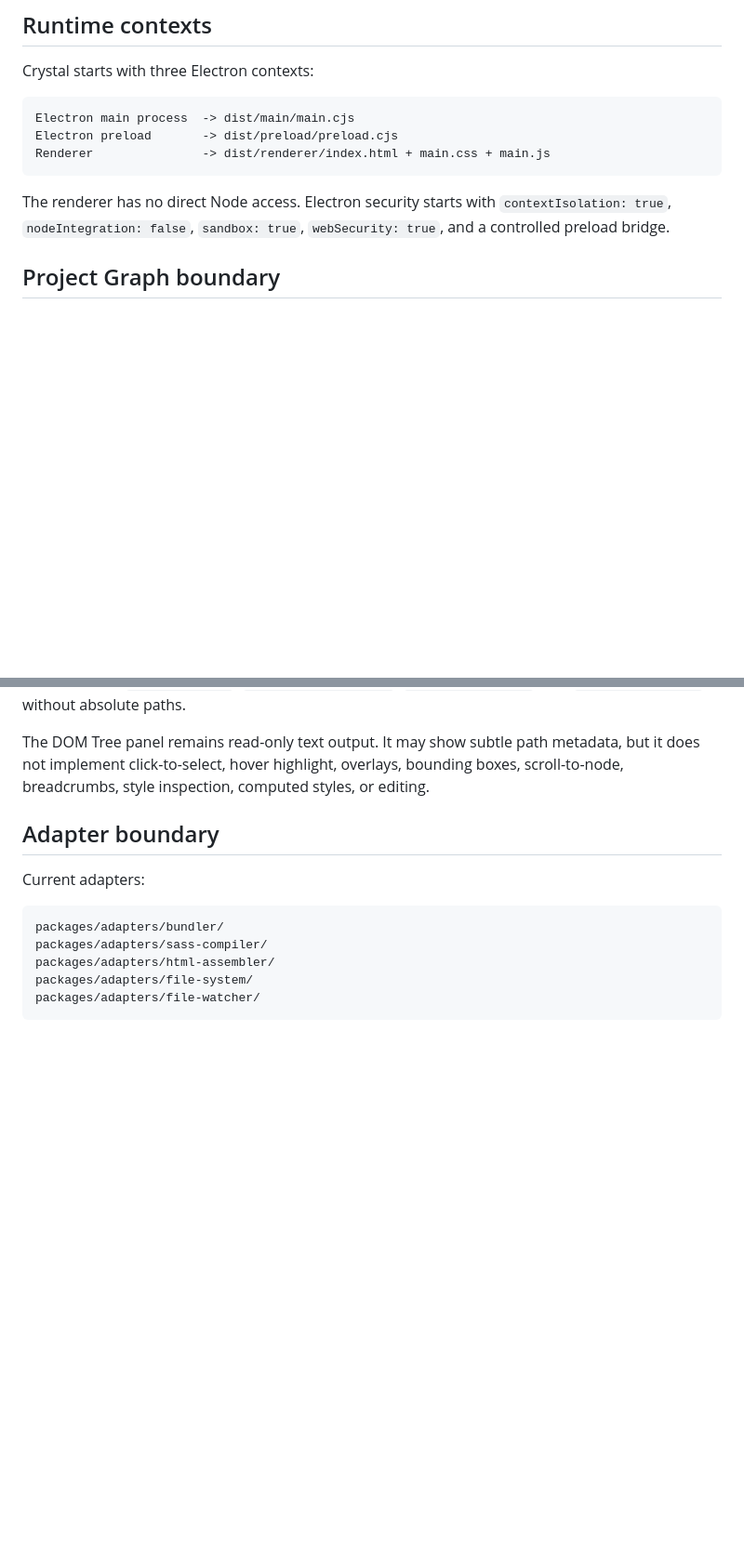
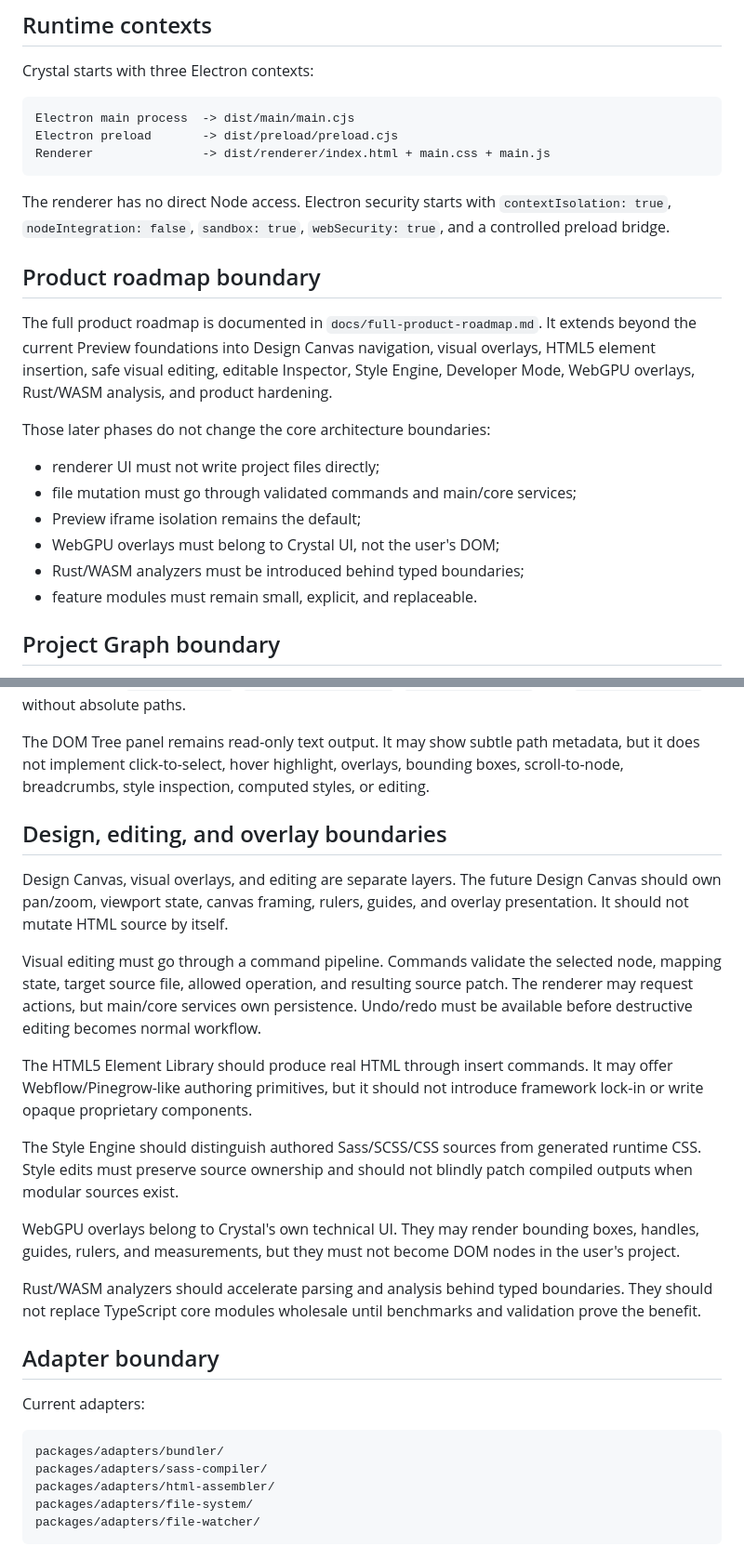
Before and after one commit to krestosa/Crystal, a Markdown page: docs/architecture.md, 2 parts joined by grey strips. Shown at 93% size. Drawn GitHub-style; blank space fills up the shorter version.

Commit message:
Clarify roadmap architecture boundaries

````diff
--- a/docs/architecture.md
+++ b/docs/architecture.md
@@ -13,6 +13,19 @@ Renderer               -> dist/renderer/index.html + main.css + main.js
 ```
 
 The renderer has no direct Node access. Electron security starts with `contextIsolation: true`, `nodeIntegration: false`, `sandbox: true`, `webSecurity: true`, and a controlled preload bridge.
+
+## Product roadmap boundary
+
+The full product roadmap is documented in `docs/full-product-roadmap.md`. It extends beyond the current Preview foundations into Design Canvas navigation, visual overlays, HTML5 element insertion, safe visual editing, editable Inspector, Style Engine, Developer Mode, WebGPU overlays, Rust/WASM analysis, and product hardening.
+
+Those later phases do not change the core architecture boundaries:
+
+- renderer UI must not write project files directly;
+- file mutation must go through validated commands and main/core services;
+- Preview iframe isolation remains the default;
+- WebGPU overlays must belong to Crystal UI, not the user's DOM;
+- Rust/WASM analyzers must be introduced behind typed boundaries;
+- feature modules must remain small, explicit, and replaceable.
 
 ## Project Graph boundary
 
@@ -72,6 +85,20 @@ The snapshot is bounded by `maxNodes`, `maxDepth`, `maxTextPreviewLength`, `maxA
 
 The DOM Tree panel remains read-only text output. It may show subtle path metadata, but it does not implement click-to-select, hover highlight, overlays, bounding boxes, scroll-to-node, breadcrumbs, style inspection, computed styles, or editing.
 
+## Design, editing, and overlay boundaries
+
+Design Canvas, visual overlays, and editing are separate layers. The future Design Canvas should own pan/zoom, viewport state, canvas framing, rulers, guides, and overlay presentation. It should not mutate HTML source by itself.
+
+Visual editing must go through a command pipeline. Commands validate the selected node, mapping state, target source file, allowed operation, and resulting source patch. The renderer may request actions, but main/core services own persistence. Undo/redo must be available before destructive editing becomes normal workflow.
+
+The HTML5 Element Library should produce real HTML through insert commands. It may offer Webflow/Pinegrow-like authoring primitives, but it should not introduce framework lock-in or write opaque proprietary components.
+
+The Style Engine should distinguish authored Sass/SCSS/CSS sources from generated runtime CSS. Style edits must preserve source ownership and should not blindly patch compiled outputs when modular sources exist.
+
+WebGPU overlays belong to Crystal's own technical UI. They may render bounding boxes, handles, guides, rulers, and measurements, but they must not become DOM nodes in the user's project.
+
+Rust/WASM analyzers should accelerate parsing and analysis behind typed boundaries. They should not replace TypeScript core modules wholesale until benchmarks and validation prove the benefit.
+
 ## Adapter boundary
 
 Current adapters:
````
Also changed, not shown: other parts of docs/architecture.md (+1 -1 lines).
